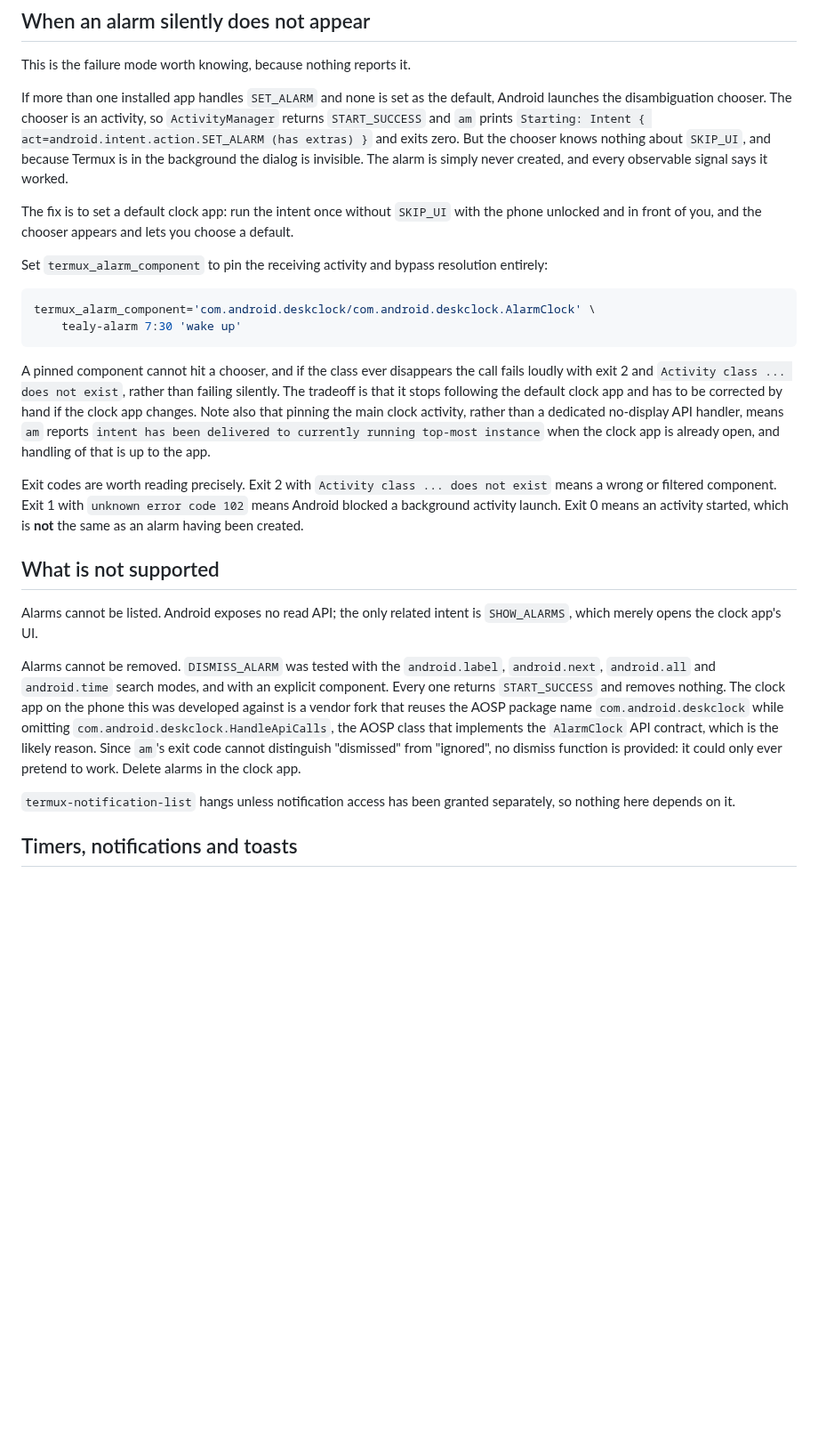
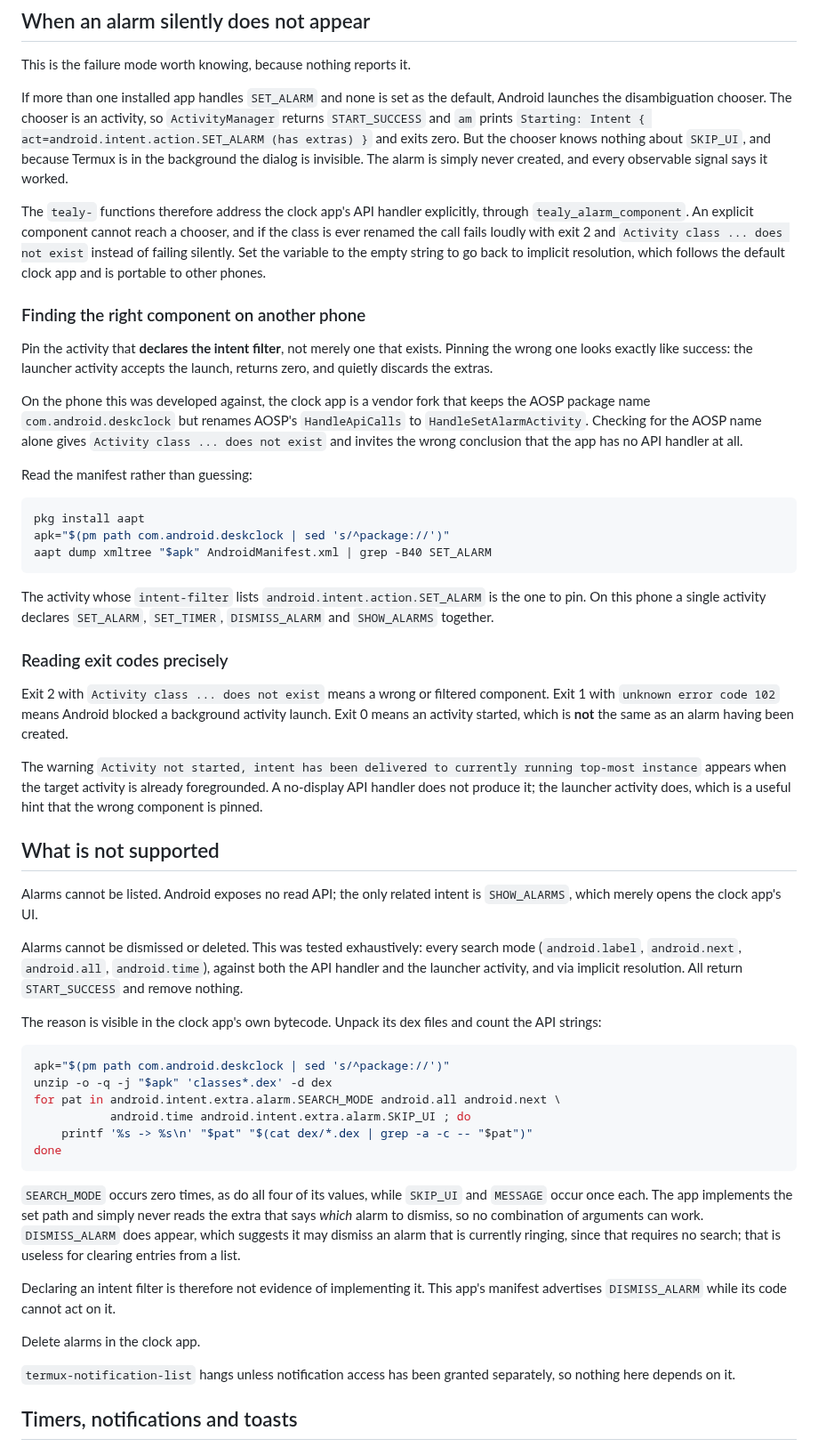
Before and after one commit to NightMachinery/.shells, a Markdown page: scripts/docs/remote-termux-alarms.md, the part around the change. Shown at 89% size. Rendered like a GitHub page; blank space fills up the shorter version.

Commit message:
docs: how to find the clock component, and why dismissal is impossible
Adds a recipe for locating the activity that actually declares the SET_ALARM
filter, by dumping the app's manifest with aapt. Guessing cost real time here:
the vendor renames AOSP's HandleApiCalls, so checking the AOSP name alone
suggests the app has no API handler, while the launcher activity accepts a
pinned launch and drops the extras without complaint.

Records dismissal as impossible with evidence rather than inference. Every
search mode was tried against both components and via implicit resolution; all
return START_SUCCESS and remove nothing. The app's own dex contains zero
occurrences of the SEARCH_MODE extra or any of its four values, while SKIP_UI
and MESSAGE each appear once, so it implements the set path and never reads
which alarm to dismiss. Declaring an intent filter is not implementing it.

Co-Authored-By: Claude Opus 5 (1M context) <noreply@anthropic.com>
Claude-Session: https://claude.ai/code/session_014rQdHZJk4CYcNfY9QiPa7R

````diff
--- a/scripts/docs/remote-termux-alarms.md
+++ b/scripts/docs/remote-termux-alarms.md
@@ -64,46 +64,82 @@ exits zero. But the chooser knows nothing about `SKIP_UI`, and because Termux is
 in the background the dialog is invisible. The alarm is simply never created,
 and every observable signal says it worked.
 
-The fix is to set a default clock app: run the intent once without `SKIP_UI`
-with the phone unlocked and in front of you, and the chooser appears and lets
-you choose a default.
+The `tealy-` functions therefore address the clock app's API handler explicitly,
+through `tealy_alarm_component`. An explicit component cannot reach a chooser,
+and if the class is ever renamed the call fails loudly with exit 2 and
+`Activity class ... does not exist` instead of failing silently. Set the variable
+to the empty string to go back to implicit resolution, which follows the default
+clock app and is portable to other phones.
 
-Set `termux_alarm_component` to pin the receiving activity and bypass resolution
-entirely:
+### Finding the right component on another phone
+
+Pin the activity that **declares the intent filter**, not merely one that
+exists. Pinning the wrong one looks exactly like success: the launcher activity
+accepts the launch, returns zero, and quietly discards the extras.
+
+On the phone this was developed against, the clock app is a vendor fork that
+keeps the AOSP package name `com.android.deskclock` but renames AOSP's
+`HandleApiCalls` to `HandleSetAlarmActivity`. Checking for the AOSP name alone
+gives `Activity class ... does not exist` and invites the wrong conclusion that
+the app has no API handler at all.
+
+Read the manifest rather than guessing:
 
 ```zsh
-termux_alarm_component='com.android.deskclock/com.android.deskclock.AlarmClock' \
-    tealy-alarm 7:30 'wake up'
+pkg install aapt
+apk="$(pm path com.android.deskclock | sed 's/^package://')"
+aapt dump xmltree "$apk" AndroidManifest.xml | grep -B40 SET_ALARM
 ```
 
-A pinned component cannot hit a chooser, and if the class ever disappears the
-call fails loudly with exit 2 and `Activity class ... does not exist`, rather
-than failing silently. The tradeoff is that it stops following the default clock
-app and has to be corrected by hand if the clock app changes. Note also that
-pinning the main clock activity, rather than a dedicated no-display API handler,
-means `am` reports `intent has been delivered to currently running top-most
-instance` when the clock app is already open, and handling of that is up to the
-app.
+The activity whose `intent-filter` lists `android.intent.action.SET_ALARM` is
+the one to pin. On this phone a single activity declares `SET_ALARM`,
+`SET_TIMER`, `DISMISS_ALARM` and `SHOW_ALARMS` together.
 
-Exit codes are worth reading precisely. Exit 2 with `Activity class ... does not
-exist` means a wrong or filtered component. Exit 1 with `unknown error code 102`
-means Android blocked a background activity launch. Exit 0 means an activity
-started, which is **not** the same as an alarm having been created.
+### Reading exit codes precisely
+
+Exit 2 with `Activity class ... does not exist` means a wrong or filtered
+component. Exit 1 with `unknown error code 102` means Android blocked a
+background activity launch. Exit 0 means an activity started, which is **not**
+the same as an alarm having been created.
+
+The warning `Activity not started, intent has been delivered to currently
+running top-most instance` appears when the target activity is already
+foregrounded. A no-display API handler does not produce it; the launcher
+activity does, which is a useful hint that the wrong component is pinned.
 
 ## What is not supported
 
 Alarms cannot be listed. Android exposes no read API; the only related intent is
 `SHOW_ALARMS`, which merely opens the clock app's UI.
 
-Alarms cannot be removed. `DISMISS_ALARM` was tested with the `android.label`,
-`android.next`, `android.all` and `android.time` search modes, and with an
-explicit component. Every one returns `START_SUCCESS` and removes nothing. The
-clock app on the phone this was developed against is a vendor fork that reuses
-the AOSP package name `com.android.deskclock` while omitting
-`com.android.deskclock.HandleApiCalls`, the AOSP class that implements the
-`AlarmClock` API contract, which is the likely reason. Since `am`'s exit code
-cannot distinguish "dismissed" from "ignored", no dismiss function is provided:
-it could only ever pretend to work. Delete alarms in the clock app.
+Alarms cannot be dismissed or deleted. This was tested exhaustively: every
+search mode (`android.label`, `android.next`, `android.all`, `android.time`),
+against both the API handler and the launcher activity, and via implicit
+resolution. All return `START_SUCCESS` and remove nothing.
+
+The reason is visible in the clock app's own bytecode. Unpack its dex files and
+count the API strings:
+
+```zsh
+apk="$(pm path com.android.deskclock | sed 's/^package://')"
+unzip -o -q -j "$apk" 'classes*.dex' -d dex
+for pat in android.intent.extra.alarm.SEARCH_MODE android.all android.next \
+           android.time android.intent.extra.alarm.SKIP_UI ; do
+    printf '%s -> %s\n' "$pat" "$(cat dex/*.dex | grep -a -c -- "$pat")"
+done
+```
+
+`SEARCH_MODE` occurs zero times, as do all four of its values, while `SKIP_UI`
+and `MESSAGE` occur once each. The app implements the set path and simply never
+reads the extra that says *which* alarm to dismiss, so no combination of
+arguments can work. `DISMISS_ALARM` does appear, which suggests it may dismiss an
+alarm that is currently ringing, since that requires no search; that is useless
+for clearing entries from a list.
+
+Declaring an intent filter is therefore not evidence of implementing it. This
+app's manifest advertises `DISMISS_ALARM` while its code cannot act on it.
+
+Delete alarms in the clock app.
 
 `termux-notification-list` hangs unless notification access has been granted
 separately, so nothing here depends on it.
````
